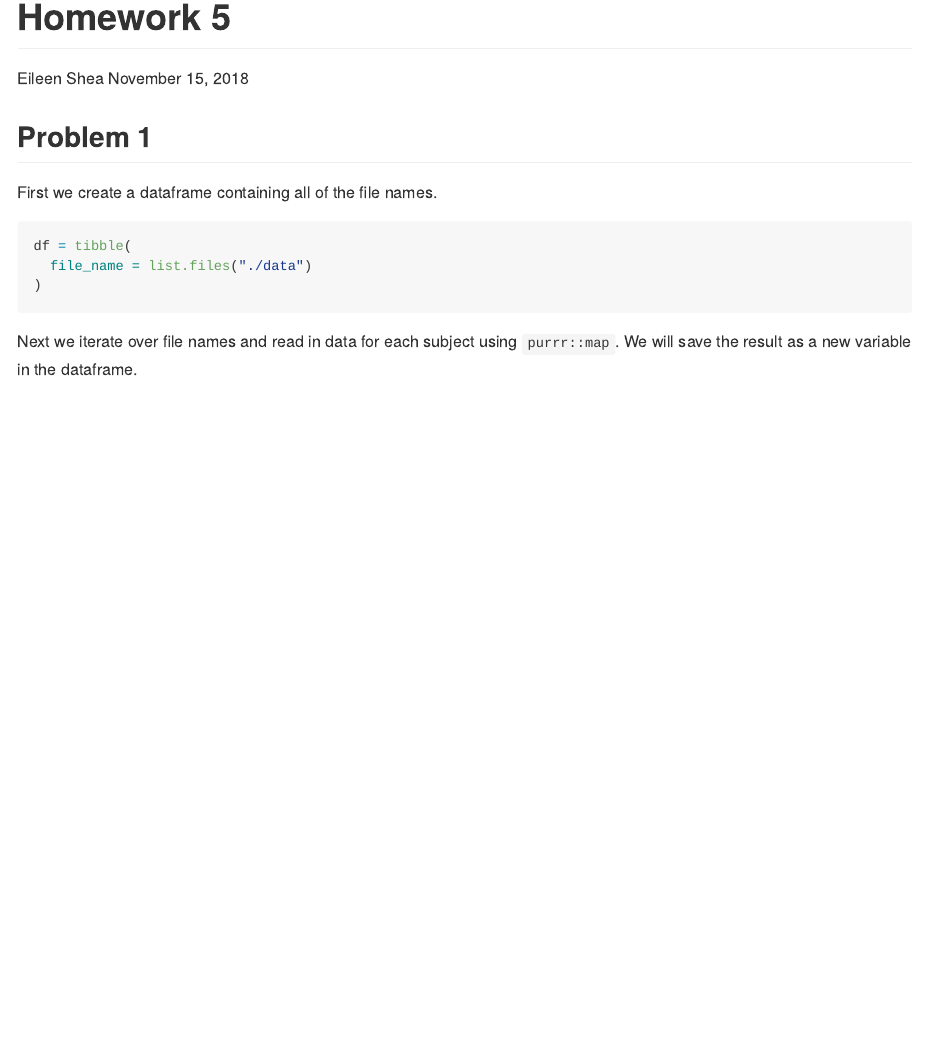
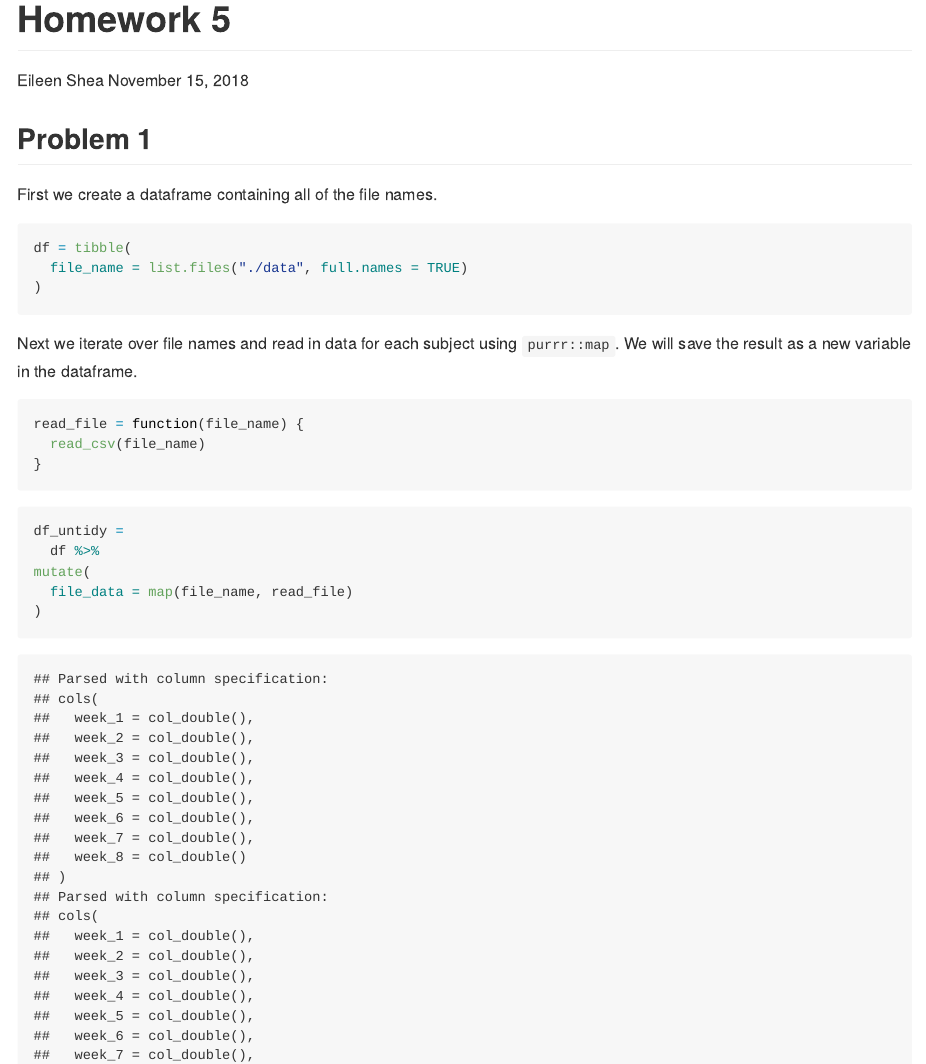
Before and after one commit to eshea6/p8105_hw5_eas2297, an R Markdown document (p8105_hw5_eas2297.Rmd): the page in a window 1100 px wide, from its top. The pictures show the output file p8105_hw5_eas2297.md that the author committed with the source, drawn offline in the style of GitHub.

Commit message:
reading in file data

````diff
--- a/p8105_hw5_eas2297.Rmd
+++ b/p8105_hw5_eas2297.Rmd
@@ -21,8 +23,22 @@ First we create a dataframe containing all of the file names.
 
 ```{r}
 df = tibble(
-  file_name = list.files("./data")
+  file_name = list.files("./data", full.names = TRUE)
 )
 ```
 
 Next we iterate over file names and read in data for each subject using `purrr::map`. We will save the result as a new variable in the dataframe.
+
+```{r}
+read_file = function(file_name) {
+  read_csv(file_name)
+}
+```
+
+```{r}
+df_untidy =
+  df %>%
+mutate(
+  file_data = map(file_name, read_file)
+)
+```
````
Also changed, not shown: p8105_hw5_eas2297.md, p8105_hw5_eas2297.Rmd (2 more changed lines).
